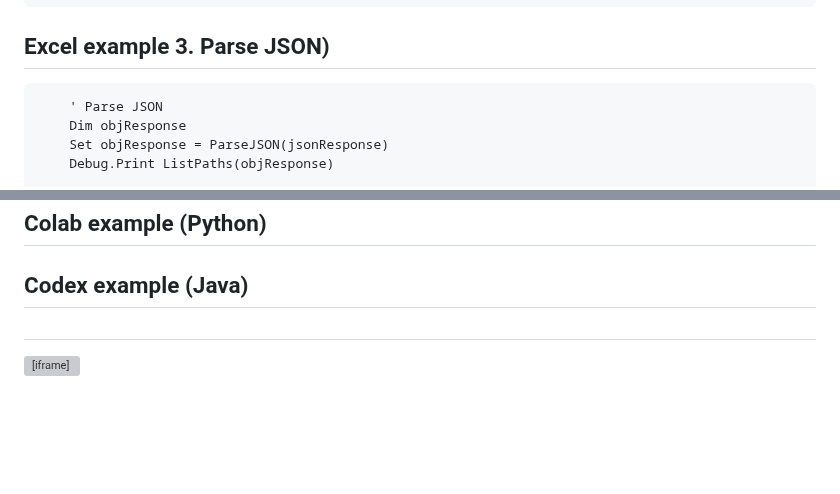
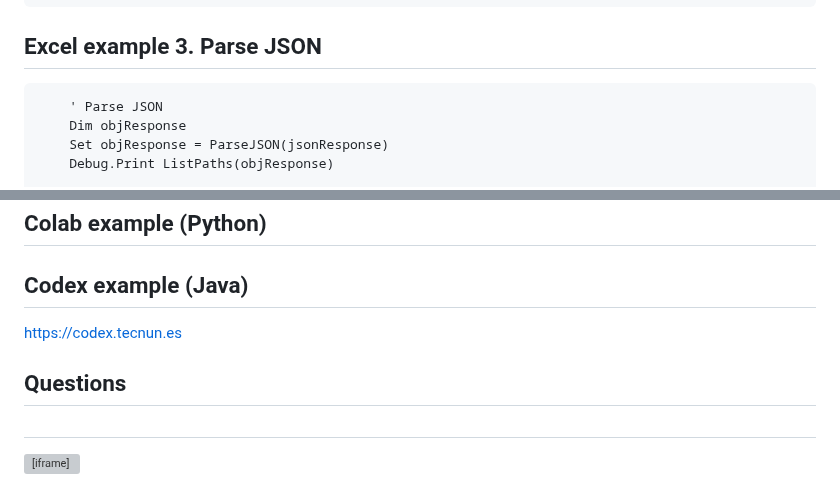
Before and after one commit to nicolasserrano/digital, a Markdown page: APIChatGPT.md, 2 parts joined by grey strips. GitHub-like rendering; blank space fills up the shorter version; grey boxes are pictures that could not be loaded.

````diff
--- a/APIChatGPT.md
+++ b/APIChatGPT.md
@@ -182,9 +120,9 @@ Las secuencias de caracteres que se encuentran comúnmente unas junto a otras pu
     Range("D2").Value = jsonResponse
 ```
 
-## Excel example 3. Parse JSON)
+## Excel example 3. Parse JSON
 
-``` vba
+``` vbscript
     ' Parse JSON
     Dim objResponse
     Set objResponse = ParseJSON(jsonResponse)
@@ -202,6 +140,8 @@ Las secuencias de caracteres que se encuentran comúnmente unas junto a otras pu
 ## JavaScript example
 ## Colab example (Python)
 ## Codex example (Java)
+https://codex.tecnun.es
+## Questions
 
 ##
 <iframe style="display: block; margin: 0 auto;" src="https://unav.cloud.panopto.eu/Panopto/Pages/Embed.aspx?id=1bb8b4d5-3526-4ec6-8e70-ac53010e490a&amp;autoplay=false&amp;offerviewer=true&amp;showtitle=true&amp;showbrand=false&amp;start=0&amp;interactivity=all" height="529" width="940" allowfullscreen="" allow="autoplay"></iframe>
````
Also changed, not shown: other parts of APIChatGPT.md (+3 -65 lines).
